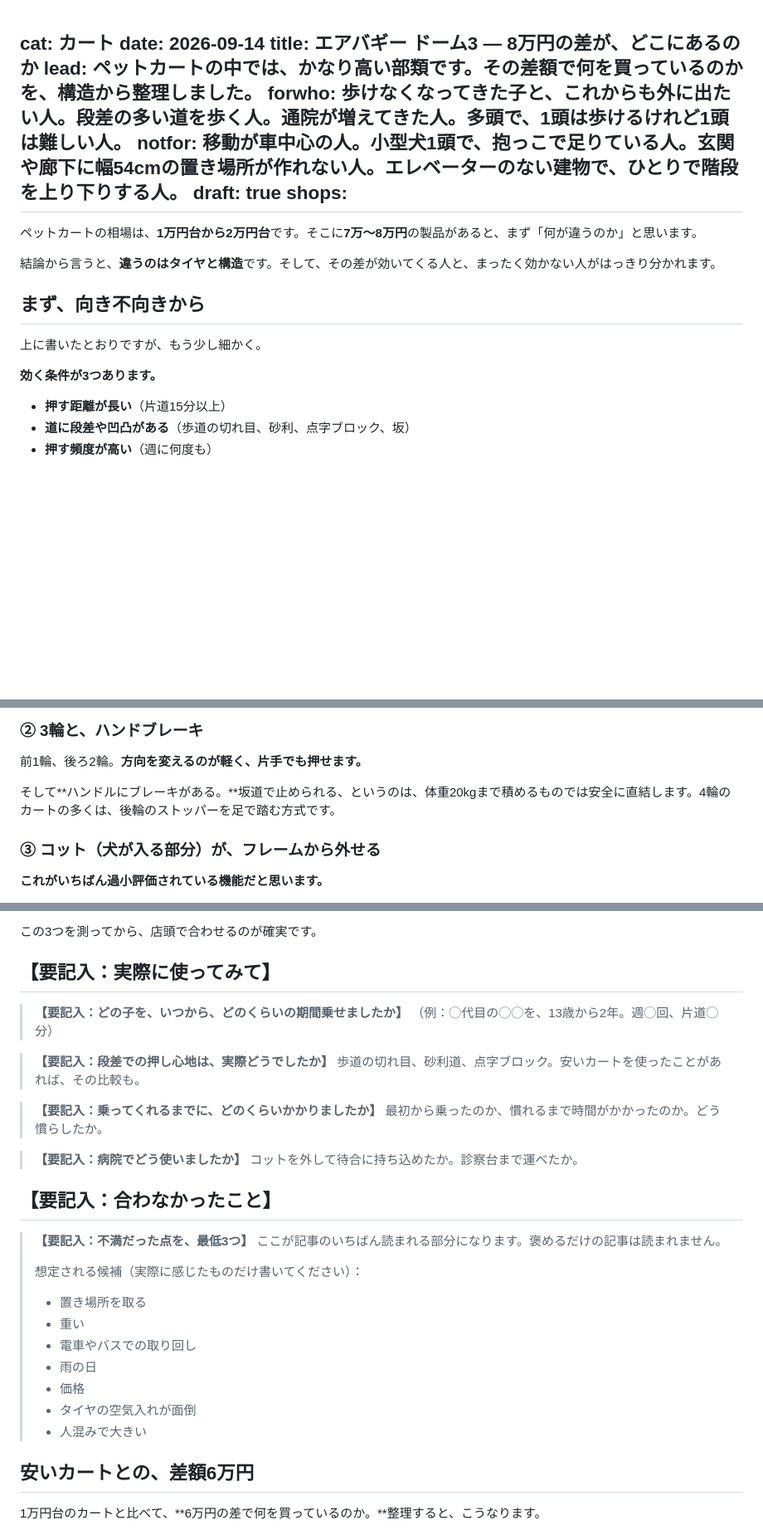
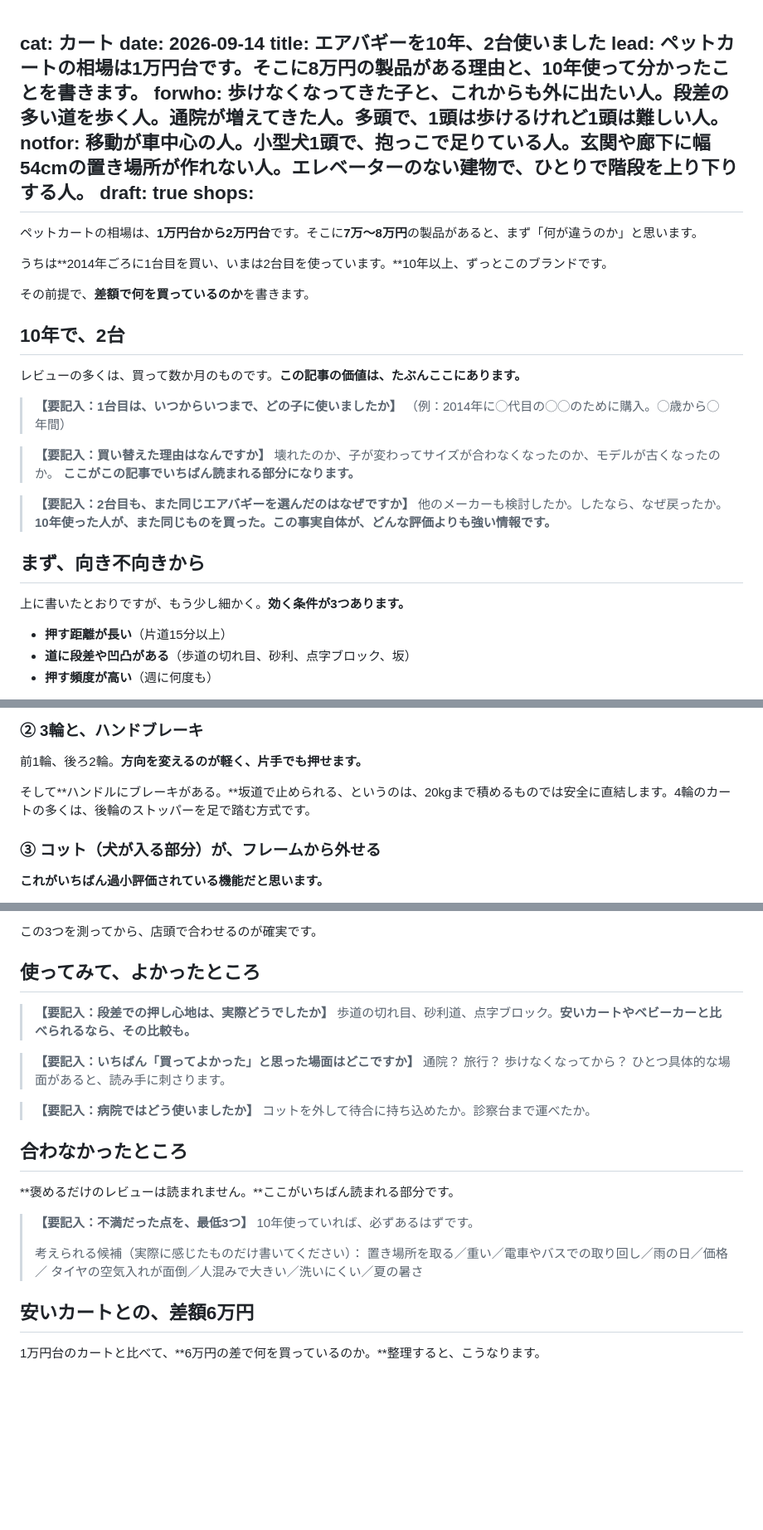
Before and after one commit to arch-mizoken/wandary-site, a Markdown page: _goods/air-buggy-dome3.md, 3 parts joined by grey strips. Shown at 83% size. Drawn GitHub-style; blank space fills up the shorter version.

```diff
--- a/_goods/air-buggy-dome3.md
+++ b/_goods/air-buggy-dome3.md
@@ -1,7 +1,7 @@
 cat: カート
 date: 2026-09-14
-title: エアバギー ドーム3 — 8万円の差が、どこにあるのか
-lead: ペットカートの中では、かなり高い部類です。その差額で何を買っているのかを、構造から整理しました。
+title: エアバギーを10年、2台使いました
+lead: ペットカートの相場は1万円台です。そこに8万円の製品がある理由と、10年使って分かったことを書きます。
 forwho: 歩けなくなってきた子と、これからも外に出たい人。段差の多い道を歩く人。通院が増えてきた人。多頭で、1頭は歩けるけれど1頭は難しい人。
 notfor: 移動が車中心の人。小型犬1頭で、抱っこで足りている人。玄関や廊下に幅54cmの置き場所が作れない人。エレベーターのない建物で、ひとりで階段を上り下りする人。
 draft: true
@@ -10,13 +10,28 @@ shops:
 
 ペットカートの相場は、**1万円台から2万円台**です。そこに**7万〜8万円**の製品があると、まず「何が違うのか」と思います。
 
-結論から言うと、**違うのはタイヤと構造**です。そして、その差が効いてくる人と、まったく効かない人がはっきり分かれます。
+うちは**2014年ごろに1台目を買い、いまは2台目を使っています。**10年以上、ずっとこのブランドです。
+
+その前提で、**差額で何を買っているのか**を書きます。
+
+## 10年で、2台
+
+レビューの多くは、買って数か月のものです。**この記事の価値は、たぶんここにあります。**
+
+> **【要記入：1台目は、いつからいつまで、どの子に使いましたか】**
+> （例：2014年に◯代目の◯◯のために購入。◯歳から◯年間）
+
+> **【要記入：買い替えた理由はなんですか】**
+> 壊れたのか、子が変わってサイズが合わなくなったのか、モデルが古くなったのか。
+> **ここがこの記事でいちばん読まれる部分になります。**
+
+> **【要記入：2台目も、また同じエアバギーを選んだのはなぜですか】**
+> 他のメーカーも検討したか。したなら、なぜ戻ったか。
+> **10年使った人が、また同じものを買った。この事実自体が、どんな評価よりも強い情報です。**
 
 ## まず、向き不向きから
 
-上に書いたとおりですが、もう少し細かく。
-
-**効く条件が3つあります。**
+上に書いたとおりですが、もう少し細かく。**効く条件が3つあります。**
 
 - **押す距離が長い**（片道15分以上）
 - **道に段差や凹凸がある**（歩道の切れ目、砂利、点字ブロック、坂）
@@ -46,7 +61,7 @@ shops:
 
 前1輪、後ろ2輪。**方向を変えるのが軽く、片手でも押せます。**
 
-そして**ハンドルにブレーキがある。**坂道で止められる、というのは、体重20kgまで積めるものでは安全に直結します。4輪のカートの多くは、後輪のストッパーを足で踏む方式です。
+そして**ハンドルにブレーキがある。**坂道で止められる、というのは、20kgまで積めるものでは安全に直結します。4輪のカートの多くは、後輪のストッパーを足で踏む方式です。
 
 ### ③ コット（犬が入る部分）が、フレームから外せる
 
@@ -129,33 +144,27 @@ shops:
 
 この3つを測ってから、店頭で合わせるのが確実です。
 
-## 【要記入：実際に使ってみて】
-
-> **【要記入：どの子を、いつから、どのくらいの期間乗せましたか】**
-> （例：◯代目の◯◯を、13歳から2年。週◯回、片道◯分）
+## 使ってみて、よかったところ
 
 > **【要記入：段差での押し心地は、実際どうでしたか】**
-> 歩道の切れ目、砂利道、点字ブロック。安いカートを使ったことがあれば、その比較も。
+> 歩道の切れ目、砂利道、点字ブロック。**安いカートやベビーカーと比べられるなら、その比較も。**
 
-> **【要記入：乗ってくれるまでに、どのくらいかかりましたか】**
-> 最初から乗ったのか、慣れるまで時間がかかったのか。どう慣らしたか。
+> **【要記入：いちばん「買ってよかった」と思った場面はどこですか】**
+> 通院？ 旅行？ 歩けなくなってから？ ひとつ具体的な場面があると、読み手に刺さります。
 
-> **【要記入：病院でどう使いましたか】**
+> **【要記入：病院ではどう使いましたか】**
 > コットを外して待合に持ち込めたか。診察台まで運べたか。
 
-## 【要記入：合わなかったこと】
+## 合わなかったところ
+
+**褒めるだけのレビューは読まれません。**ここがいちばん読まれる部分です。
 
 > **【要記入：不満だった点を、最低3つ】**
-> ここが記事のいちばん読まれる部分になります。褒めるだけの記事は読まれません。
+> 10年使っていれば、必ずあるはずです。
 >
-> 想定される候補（実際に感じたものだけ書いてください）：
-> - 置き場所を取る
-> - 重い
-> - 電車やバスでの取り回し
-> - 雨の日
-> - 価格
-> - タイヤの空気入れが面倒
-> - 人混みで大きい
+> 考えられる候補（実際に感じたものだけ書いてください）：
+> 置き場所を取る／重い／電車やバスでの取り回し／雨の日／価格／
+> タイヤの空気入れが面倒／人混みで大きい／洗いにくい／夏の暑さ
 
 ## 安いカートとの、差額6万円
 
```
Also changed, not shown: other parts of _goods/air-buggy-dome3.md (+32 -14 lines).
